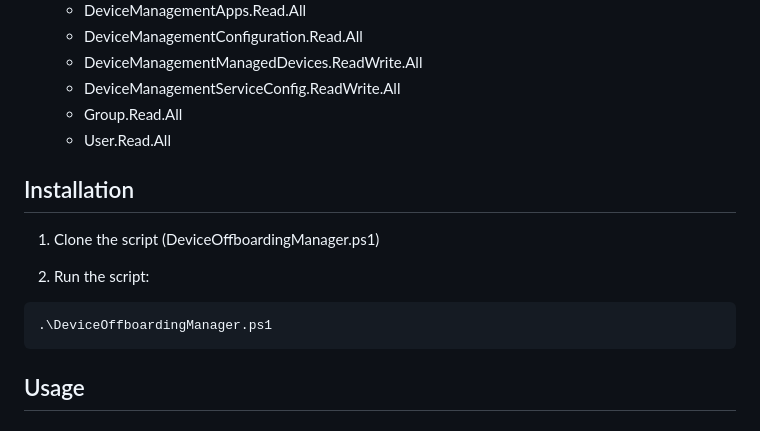
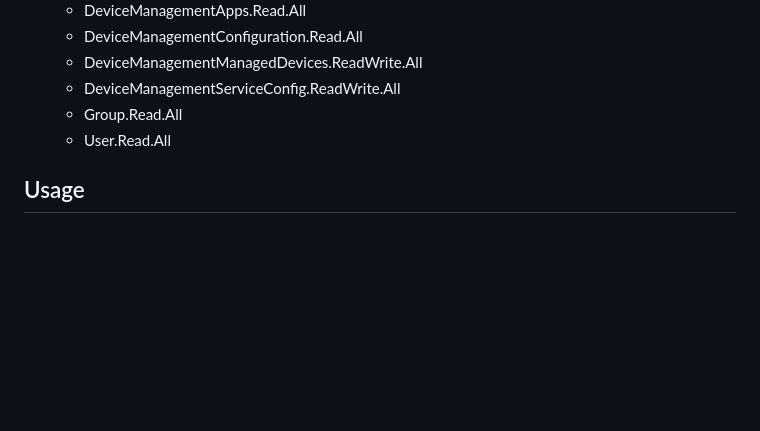
Before and after one commit to ugurkocde/DeviceOffboardingManager, a Markdown page: README.md, the part around one of its changes. GitHub-like rendering; blank space fills up the shorter version.

````diff
--- a/README.md
+++ b/README.md
@@ -69,16 +131,6 @@ A modern PowerShell-based GUI tool for managing and offboarding devices from Mic
    - DeviceManagementServiceConfig.ReadWrite.All
    - Group.Read.All
    - User.Read.All
-
-## Installation
-
-1. Clone the script (DeviceOffboardingManager.ps1)
-
-2. Run the script:
-
-```powershell
-.\DeviceOffboardingManager.ps1
-```
 
 ## Usage
 
````
Also changed, not shown: other parts of README.md (+64 -2 lines), media/dashboard.png (added), media/device_offboarding.png (added), media/home.png (added), media/playbooks.png (added).
